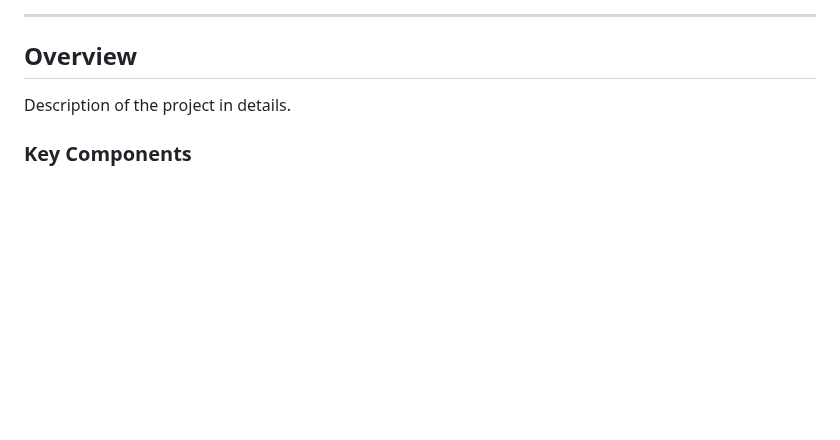
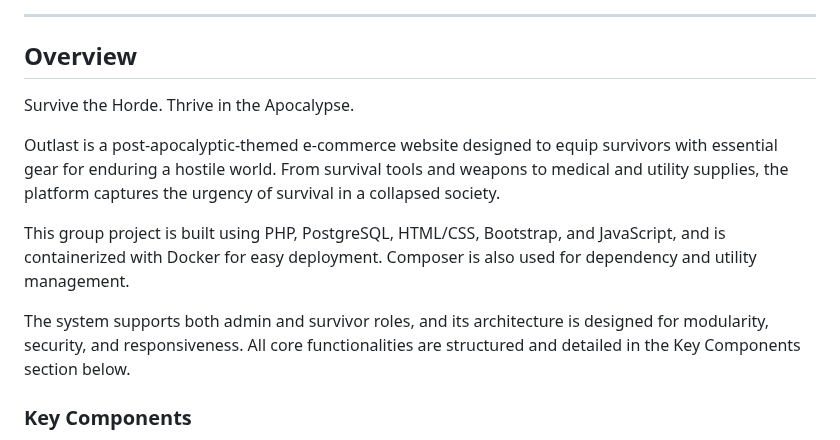
Before and after one commit to FEU-TECH-Shaymin/AD-Finals-Shaymin, a Markdown page: readme.md, the part around the change. Rendered like a GitHub page; blank space fills up the shorter version.

Commit message:
docs(readme): add specific project overview of the website

```diff
--- a/readme.md
+++ b/readme.md
@@ -61,7 +61,13 @@
 <!-- TODO: To be changed -->
 <!-- The following are just sample -->
 
-Description of the project in details.
+Survive the Horde.  Thrive in the Apocalypse.
+
+Outlast is a post-apocalyptic-themed e-commerce website designed to equip survivors with essential gear for enduring a hostile world. From survival tools and weapons to medical and utility supplies, the platform captures the urgency of survival in a collapsed society.
+
+This group project is built using PHP, PostgreSQL, HTML/CSS, Bootstrap, and JavaScript, and is containerized with Docker for easy deployment. Composer is also used for dependency and utility management.
+
+The system supports both admin and survivor roles, and its architecture is designed for modularity, security, and responsiveness. All core functionalities are structured and detailed in the Key Components section below.
 
 ### Key Components
 
```
